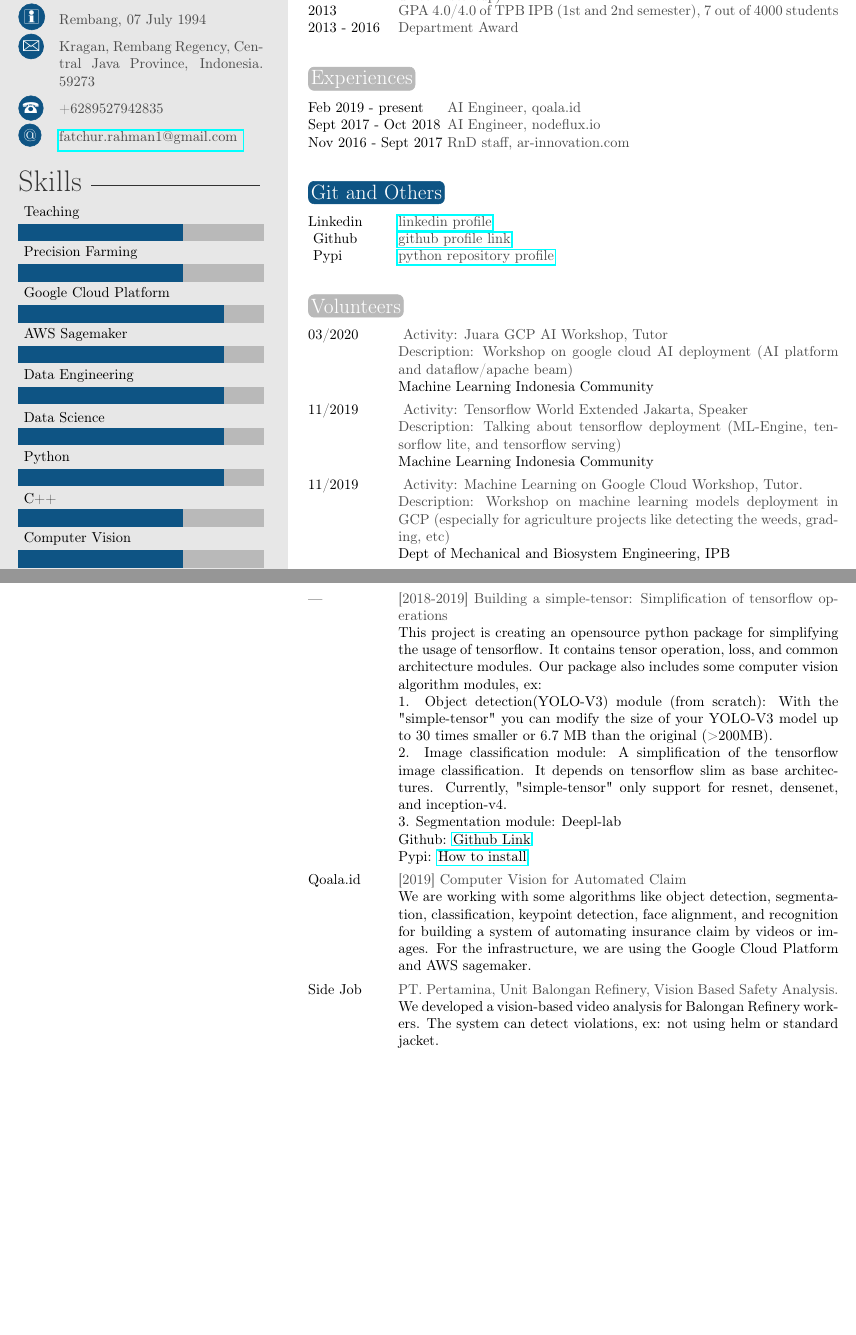
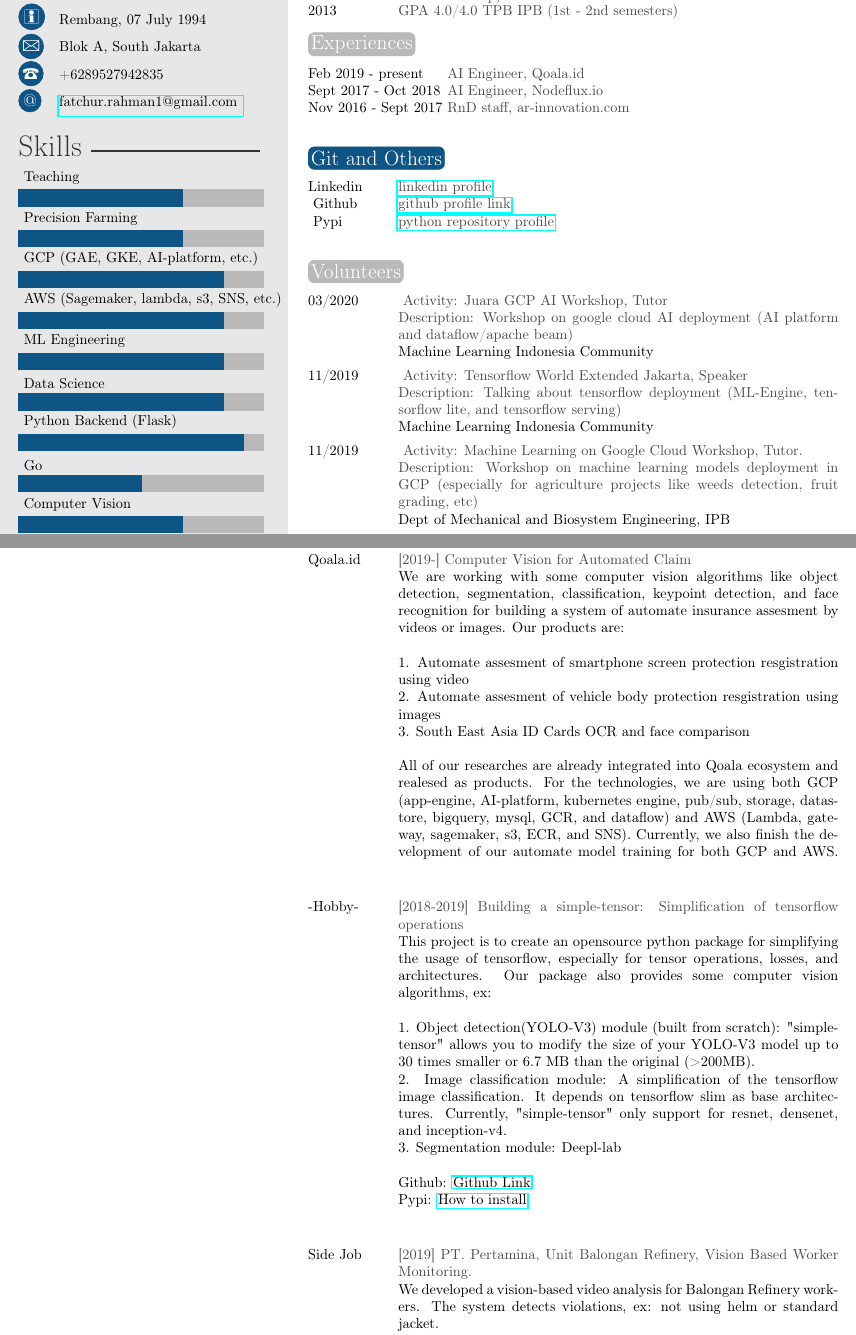
Before and after one commit to fatchur/curricitulum-vitae, a LaTeX CV (academic/template.tex): two parts of pages 1 and 2 of 2 before the commit and two parts of pages 1 and 2 of 3 after it, joined at a grey line, cut at the place of the change, the shorter picture padded with empty space. Compiled offline with pdfLaTeX.

Commit message:
[UPDATE]

```diff
--- a/academic/template.tex
+++ b/academic/template.tex
@@ -33,7 +33,7 @@
 \cvjobtitle{Mochammad Fatchur Rahman} % Job title/career
 
 \cvdate{Rembang, 07 July 1994} % Date of birth
-\cvaddress{Kragan, Rembang Regency, Central Java Province, Indonesia. 59273} % Short address/location, use \newline if more than 1 line is required
+\cvaddress{Blok A, South Jakarta} % Short address/location, use \newline if more than 1 line is required
 \cvnumberphone{+6289527942835} % Phone number
 \cvsite{} % Personal website
 \cvmail{fatchur.rahman1@gmail.com } % Email address
@@ -53,7 +53,7 @@
 %----------------------------------------------------------------------------------------
 
 % Skill bar section, each skill must have a value between 0 an 6 (float)
-\skills{{Computer Vision/4},{C++/4}, {Python/5}, {Data Science/5}, {Data Engineering/5}, {AWS Sagemaker/5}, {Google Cloud Platform/5}, {Precision Farming/4}, {Teaching/4}}
+\skills{{Computer Vision/4},{Go/3}, {Python Backend (Flask)/5.5}, {Data Science/5}, {ML Engineering/5}, {AWS (Sagemaker, lambda, s3, SNS, etc.)/5}, {GCP (GAE, GKE, AI-platform, etc.)/5}, {Precision Farming/4}, {Teaching/4}}
 
 %------------------------------------------------+++
 
@@ -82,9 +82,8 @@
 
 \begin{twentyshort} % Environment for a short list with no descriptions
 	\twentyitemshort{2017}{The 3rd winner of go-hackaton 2017, held by Go-jek (Indonesia first unicorn startup)}
-	\twentyitemshort{2013}{GPA 4.0/4.0 of TPB IPB (1st and 2nd semester), 7 out of 4000 students}
-	\twentyitemshort{2013 - 2016}{Department Award}{\normalfont }
-	%\twentyitemshort{<dates>}{<title/description>}
+	%\twentyitemshort{2013 - 2016}{Department Award}{\normalfont }
+	\twentyitemshort{2013}{GPA 4.0/4.0 TPB IPB (1st - 2nd semesters)}
 \end{twentyshort}
 
 
@@ -123,13 +122,13 @@
 
 \begin{twenty} % Environment for a short list with no descriptions
 	\twentyitem{03/2020}{
-		Activity: Juara GCP AI Workshop, Tutor\\
+		Activity: Juara GCP AI Workshop, Tutor \\
 		Description: Workshop on google cloud AI deployment (AI platform and dataflow/apache beam)}{}{Machine Learning Indonesia Community}
 	\twentyitem{11/2019}{
 		Activity: Tensorflow World Extended Jakarta, Speaker\\
 		Description:  Talking about tensorflow deployment (ML-Engine, tensorflow lite, and tensorflow serving)}{}{Machine Learning Indonesia Community}
 	\twentyitem{11/2019}{
 		Activity: Machine Learning on Google Cloud Workshop, Tutor.\\
-		Description:  Workshop on machine learning models deployment in GCP (especially for agriculture projects like detecting the weeds, grading, etc)}{}{Dept of Mechanical and Biosystem Engineering, IPB}
+		Description:  Workshop on machine learning models deployment in GCP (especially for agriculture projects like weeds detection, fruit grading, etc)}{}{Dept of Mechanical and Biosystem Engineering, IPB}
 	\twentyitem{09/2019}{
 		Activity: Telkom Indonesia Tensorflow Workshop, Tutor.\\
@@ -154,23 +153,30 @@
 \section{Projects}
 
 \begin{twenty}
-	\twentyitem{---}{[2018-2019] Building a simple-tensor: Simplification of tensorflow operations}{}{
-	This project is creating an opensource python package for simplifying the usage of tensorflow. It contains tensor operation, loss, and common architecture modules. Our package also includes some computer vision algorithm modules, ex:
+	\twentyitem{Qoala.id}{[2019-] Computer Vision for Automated Claim}{}{We are working with some computer vision algorithms like object detection, segmentation, classification, keypoint detection, and face recognition for building a system of automate insurance assesment by videos or images. Our products are: \\
 
-    1. Object detection(YOLO-V3) module (from scratch): With the "simple-tensor" you can modify the size of your YOLO-V3 model up to 30 times smaller or 6.7 MB than the original (>200MB).
+	1. Automate assesment of smartphone screen protection resgistration using video \\
+    2. Automate assesment of vehicle body protection resgistration using images \\
+	3. South East Asia ID Cards OCR and face comparison \\
+
+    All of  our researches are already integrated into Qoala ecosystem and realesed as products. For the technologies, we are using both GCP (app-engine, AI-platform, kubernetes engine, pub/sub, storage, datastore, bigquery, mysql, GCR, and dataflow) and AWS (Lambda, gateway, sagemaker, s3, ECR, and SNS). Currently, we also finish the development of our automate model training for both GCP and AWS. }\\
+
+
+	\twentyitem{-Hobby-}{[2018-2019] Building a simple-tensor: Simplification of tensorflow operations}{}{
+	This project is to create an opensource python package for simplifying the usage of tensorflow, especially for tensor operations, losses, and architectures. Our package also provides some computer vision algorithms, ex:\\
+
+    1. Object detection(YOLO-V3) module (built from scratch): "simple-tensor" allows you to modify the size of your YOLO-V3 model up to 30 times smaller or 6.7 MB than the original (>200MB).
 
     2. Image classification module: A simplification of the tensorflow image classification. It depends on tensorflow slim as base architectures. Currently, "simple-tensor" only support for resnet, densenet, and inception-v4.
 
-    3. Segmentation module: Deepl-lab
+    3. Segmentation module: Deepl-lab \\
 
-    Github: \href{https://github.com/fatchur/Simple-Tensor} {Github Link}
+    Github: \href{https://github.com/fatchur/Simple-Tensor} {Github Link}\\
+    Pypi: \href{https://pypi.org/project/simple-tensor/} {How to install}\\
+    }\\
 
-    Pypi: \href{https://pypi.org/project/simple-tensor/} {How to install}
-    }
 
-	\twentyitem{Qoala.id}{[2019] Computer Vision for Automated Claim}{}{We are working with some algorithms like object detection, segmentation, classification, keypoint detection, face alignment, and recognition for building a system of automating insurance claim by videos or images. For the infrastructure, we are using the Google Cloud Platform and AWS sagemaker.}
-
-	\twentyitem{Side Job}{PT. Pertamina, Unit Balongan Refinery, Vision Based Safety Analysis.}{}{We developed a vision-based video analysis for Balongan Refinery workers. The system can detect violations, ex: not using helm or standard jacket.
+	\twentyitem{Side Job}{[2019] PT. Pertamina, Unit Balongan Refinery, Vision Based Worker Monitoring.}{}{We developed a vision-based video analysis for Balongan Refinery workers. The system detects violations, ex: not using helm or standard jacket.
 
 	This project depends on some technologies:
 
```
Also changed, not shown: latex/template.tex (+1 -10 lines), academic/template.tex (8 more changed lines), 2 other files.
